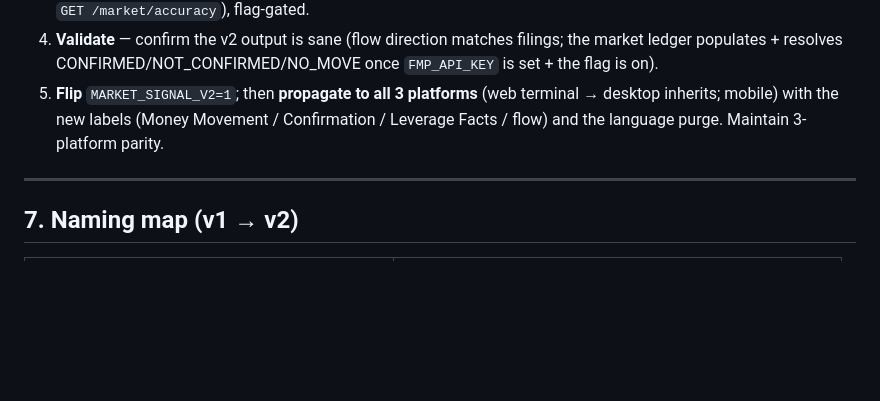
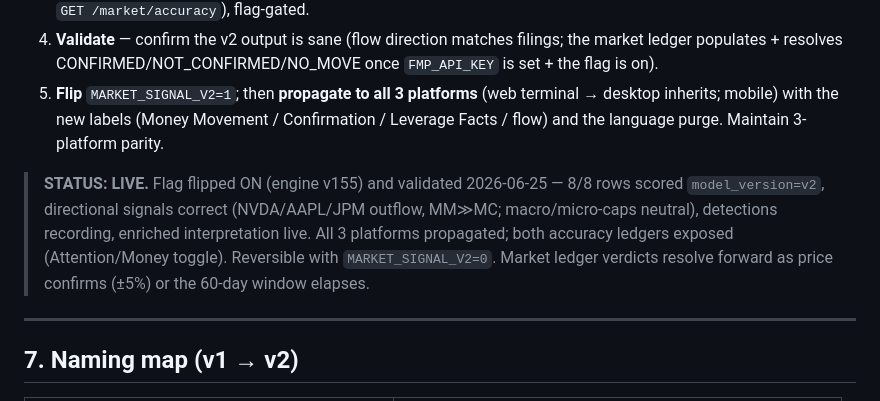
Before and after one commit to Abelcesq/nowtrendin-v2.0, a Markdown page: MARKET_SIGNAL_V2.md, the part around the change. Rendered like a GitHub page; blank space fills up the shorter version.

Commit message:
MARKET_SIGNAL_V2: mark LIVE (flag flipped + validated 2026-06-25, engine v155)

```diff
--- a/MARKET_SIGNAL_V2.md
+++ b/MARKET_SIGNAL_V2.md
@@ -135,6 +135,12 @@ money signal detected — the ledger will show whether it led," "leverage is ele
    inherits; mobile) with the new labels (Money Movement / Confirmation / Leverage Facts / flow) and
    the language purge. Maintain 3-platform parity.
 
+> **STATUS: LIVE.** Flag flipped ON (engine v155) and validated 2026-06-25 — 8/8 rows scored
+> `model_version=v2`, directional signals correct (NVDA/AAPL/JPM outflow, MM≫MC; macro/micro-caps
+> neutral), detections recording, enriched interpretation live. All 3 platforms propagated; both
+> accuracy ledgers exposed (Attention/Money toggle). Reversible with `MARKET_SIGNAL_V2=0`. Market
+> ledger verdicts resolve forward as price confirms (±5%) or the 60-day window elapses.
+
 ---
 
 ## 7. Naming map (v1 → v2)
```
